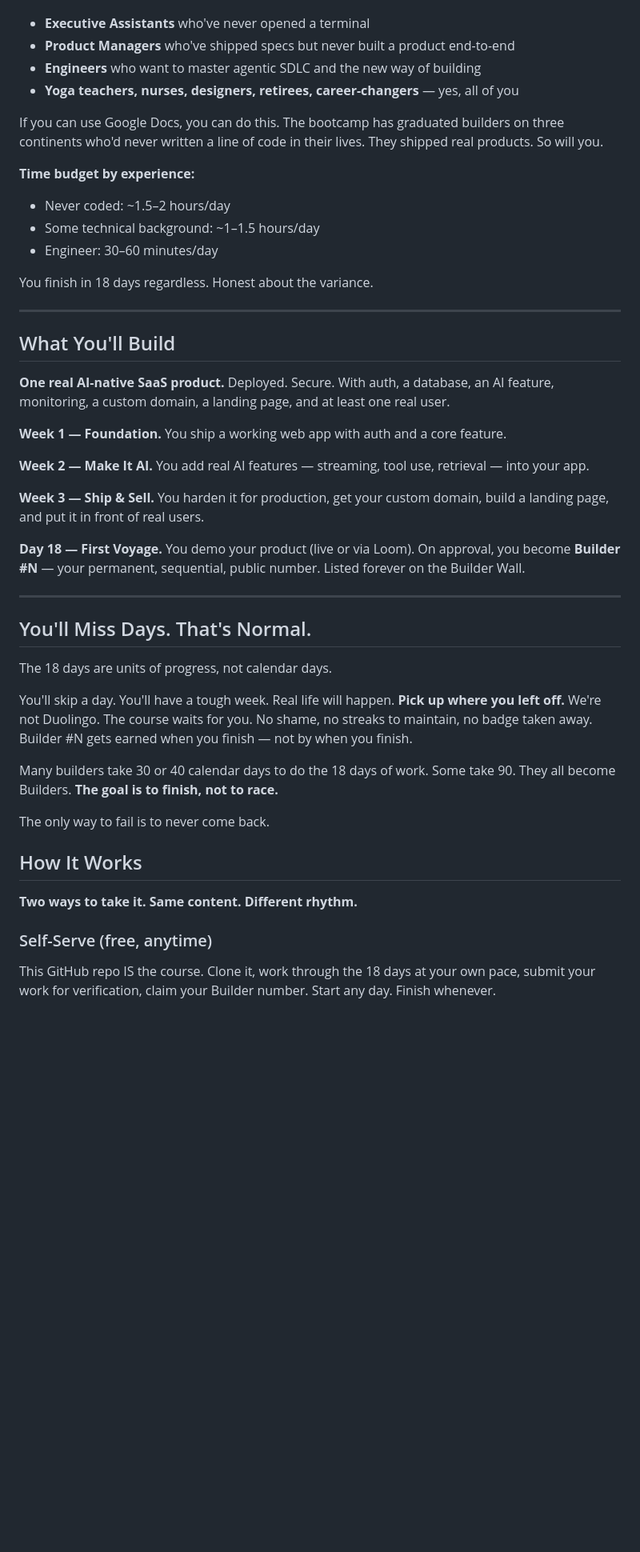
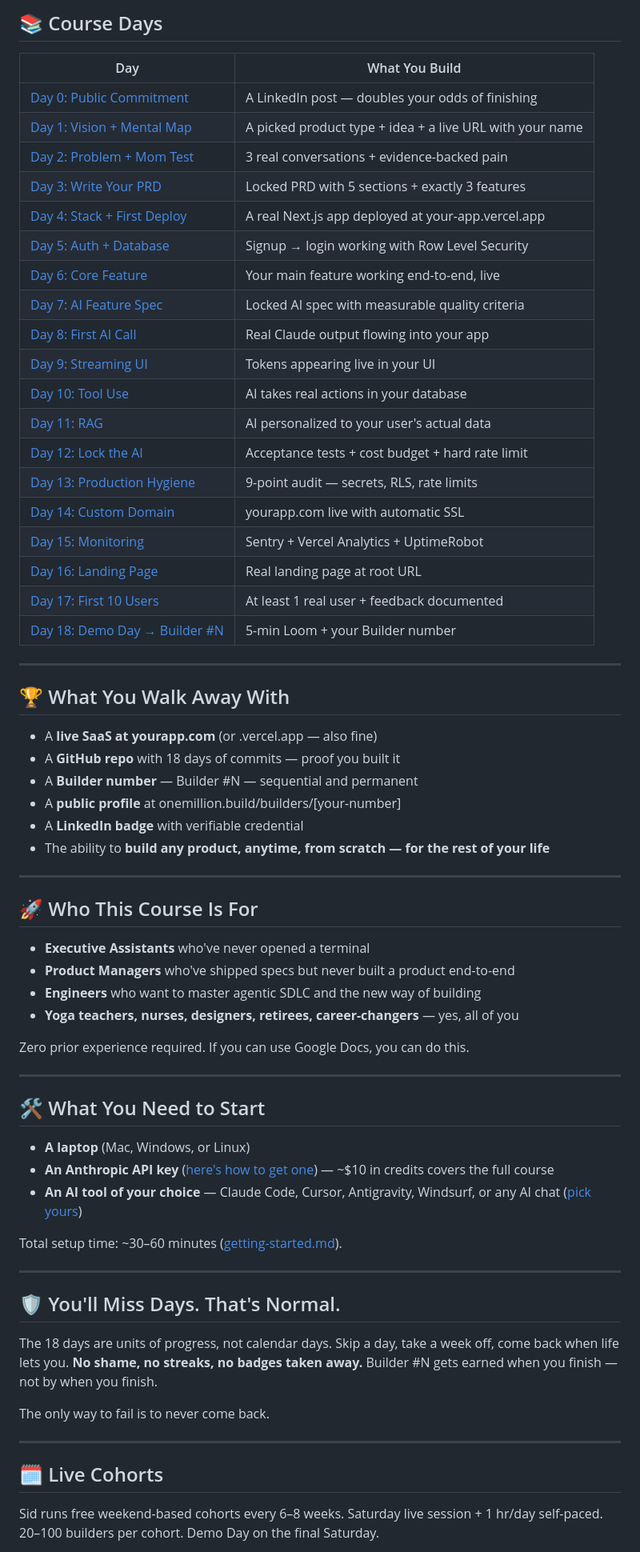
Before and after one commit to siddsdixit/onemillion-builder, a Markdown page: README.md, the part around one of its changes. Shown at 80% size. Drawn GitHub-style; blank space fills up the shorter version.

```diff
--- a/README.md
+++ b/README.md
@@ -16,48 +41,70 @@ You don't need to know how to code. The AI writes the code. Your job is to think
+## 📚 Course Days
+
+| Day | What You Build |
+|-----|----------------|
+| [Day 0: Public Commitment](day-0-commit/README.md) | A LinkedIn post — doubles your odds of finishing |
+| [Day 1: Vision + Mental Map](week-1-foundation/day-01-vision/learn.md) | A picked product type + idea + a live URL with your name |
+| [Day 2: Problem + Mom Test](week-1-foundation/day-02-problem/learn.md) | 3 real conversations + evidence-backed pain |
+| [Day 3: Write Your PRD](week-1-foundation/day-03-prd/learn.md) | Locked PRD with 5 sections + exactly 3 features |
+| [Day 4: Stack + First Deploy](week-1-foundation/day-04-stack/learn.md) | A real Next.js app deployed at your-app.vercel.app |
+| [Day 5: Auth + Database](week-1-foundation/day-05-auth/learn.md) | Signup → login working with Row Level Security |
+| [Day 6: Core Feature](week-1-foundation/day-06-core-feature/learn.md) | Your main feature working end-to-end, live |
+| [Day 7: AI Feature Spec](week-2-make-it-ai/day-07-ai-spec/learn.md) | Locked AI spec with measurable quality criteria |
+| [Day 8: First AI Call](week-2-make-it-ai/day-08-first-ai-call/learn.md) | Real Claude output flowing into your app |
+| [Day 9: Streaming UI](week-2-make-it-ai/day-09-streaming/learn.md) | Tokens appearing live in your UI |
+| [Day 10: Tool Use](week-2-make-it-ai/day-10-tool-use/learn.md) | AI takes real actions in your database |
+| [Day 11: RAG](week-2-make-it-ai/day-11-rag/learn.md) | AI personalized to your user's actual data |
+| [Day 12: Lock the AI](week-2-make-it-ai/day-12-lock-the-ai/learn.md) | Acceptance tests + cost budget + hard rate limit |
+| [Day 13: Production Hygiene](week-3-ship-and-sell/day-13-hygiene/learn.md) | 9-point audit — secrets, RLS, rate limits |
+| [Day 14: Custom Domain](week-3-ship-and-sell/day-14-domain/learn.md) | yourapp.com live with automatic SSL |
+| [Day 15: Monitoring](week-3-ship-and-sell/day-15-monitoring/learn.md) | Sentry + Vercel Analytics + UptimeRobot |
+| [Day 16: Landing Page](week-3-ship-and-sell/day-16-landing/learn.md) | Real landing page at root URL |
+| [Day 17: First 10 Users](week-3-ship-and-sell/day-17-first-users/learn.md) | At least 1 real user + feedback documented |
+| [Day 18: Demo Day → Builder #N](week-3-ship-and-sell/day-18-demo/learn.md) | 5-min Loom + your Builder number |
+
+---
+
+## 🏆 What You Walk Away With
+
+- A **live SaaS at yourapp.com** (or .vercel.app — also fine)
+- A **GitHub repo** with 18 days of commits — proof you built it
+- A **Builder number** — Builder #N — sequential and permanent
+- A **public profile** at onemillion.build/builders/[your-number]
+- A **LinkedIn badge** with verifiable credential
+- The ability to **build any product, anytime, from scratch — for the rest of your life**
+
+---
+
+## 🚀 Who This Course Is For
 
 - **Executive Assistants** who've never opened a terminal
 - **Product Managers** who've shipped specs but never built a product end-to-end
 - **Engineers** who want to master agentic SDLC and the new way of building
 - **Yoga teachers, nurses, designers, retirees, career-changers** — yes, all of you
 
-If you can use Google Docs, you can do this. The bootcamp has graduated builders on three continents who'd never written a line of code in their lives. They shipped real products. So will you.
-
-**Time budget by experience:**
-- Never coded: ~1.5–2 hours/day
-- Some technical background: ~1–1.5 hours/day
-- Engineer: 30–60 minutes/day
-
-You finish in 18 days regardless. Honest about the variance.
+Zero prior experience required. If you can use Google Docs, you can do this.
 
 ---
 
-## What You'll Build
+## 🛠️ What You Need to Start
 
-**One real AI-native SaaS product.** Deployed. Secure. With auth, a database, an AI feature, monitoring, a custom domain, a landing page, and at least one real user.
+- **A laptop** (Mac, Windows, or Linux)
+- **An Anthropic API key** ([here's how to get one](getting-your-api-key.md)) — ~$10 in credits covers the full course
+- **An AI tool of your choice** — Claude Code, Cursor, Antigravity, Windsurf, or any AI chat ([pick yours](tools/README.md))
 
-**Week 1 — Foundation.** You ship a working web app with auth and a core feature.
-
-**Week 2 — Make It AI.** You add real AI features — streaming, tool use, retrieval — into your app.
-
-**Week 3 — Ship & Sell.** You harden it for production, get your custom domain, build a landing page, and put it in front of real users.
-
-**Day 18 — First Voyage.** You demo your product (live or via Loom). On approval, you become **Builder #N** — your permanent, sequential, public number. Listed forever on the Builder Wall.
+Total setup time: ~30–60 minutes ([getting-started.md](getting-started.md)).
 
 ---
 
-## You'll Miss Days. That's Normal.
+## 🛡️ You'll Miss Days. That's Normal.
 
-The 18 days are units of progress, not calendar days.
-
-You'll skip a day. You'll have a tough week. Real life will happen. **Pick up where you left off.** We're not Duolingo. The course waits for you. No shame, no streaks to maintain, no badge taken away. Builder #N gets earned when you finish — not by when you finish.
-
-Many builders take 30 or 40 calendar days to do the 18 days of work. Some take 90. They all become Builders. **The goal is to finish, not to race.**
+The 18 days are units of progress, not calendar days. Skip a day, take a week off, come back when life lets you. **No shame, no streaks, no badges taken away.** Builder #N gets earned when you finish — not by when you finish.
 
 The only way to fail is to never come back.
 
-## How It Works
+---
 
-**Two ways to take it. Same content. Different rhythm.**
+## 🗓️ Live Cohorts
 
-### Self-Serve (free, anytime)
-This GitHub repo IS the course. Clone it, work through the 18 days at your own pace, submit your work for verification, claim your Builder number. Start any day. Finish whenever.
+Sid runs free weekend-based cohorts every 6–8 weeks. Saturday live session + 1 hr/day self-paced. 20–100 builders per cohort. Demo Day on the final Saturday.
 
```
Also changed, not shown: other parts of README.md (+50 -97 lines).
